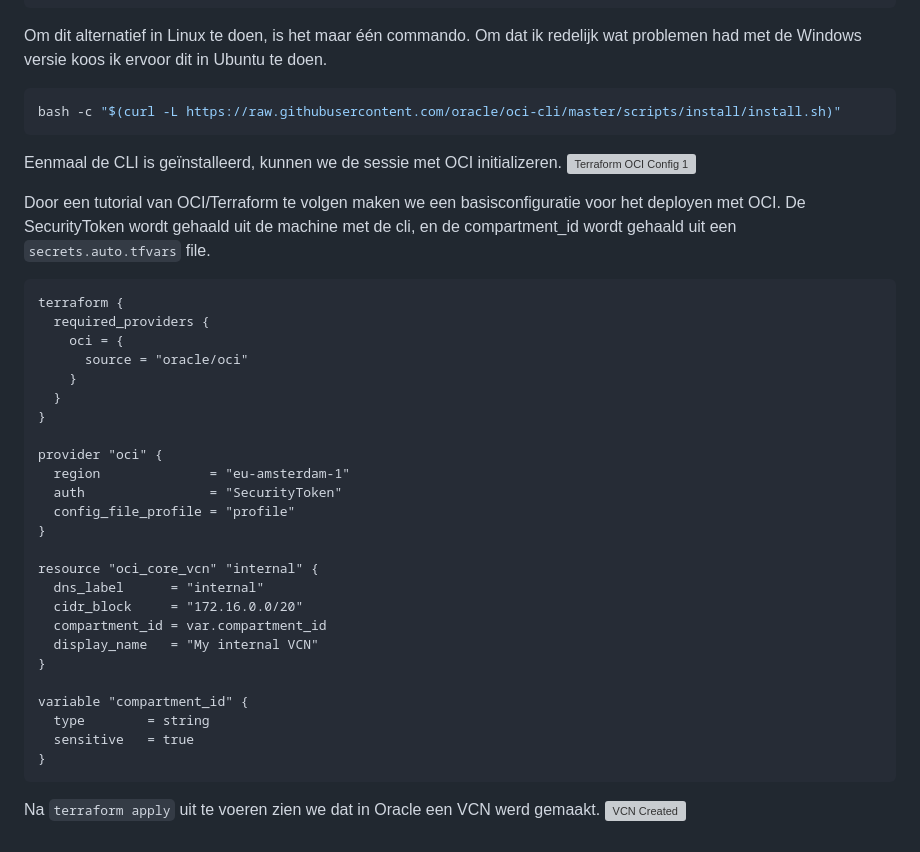
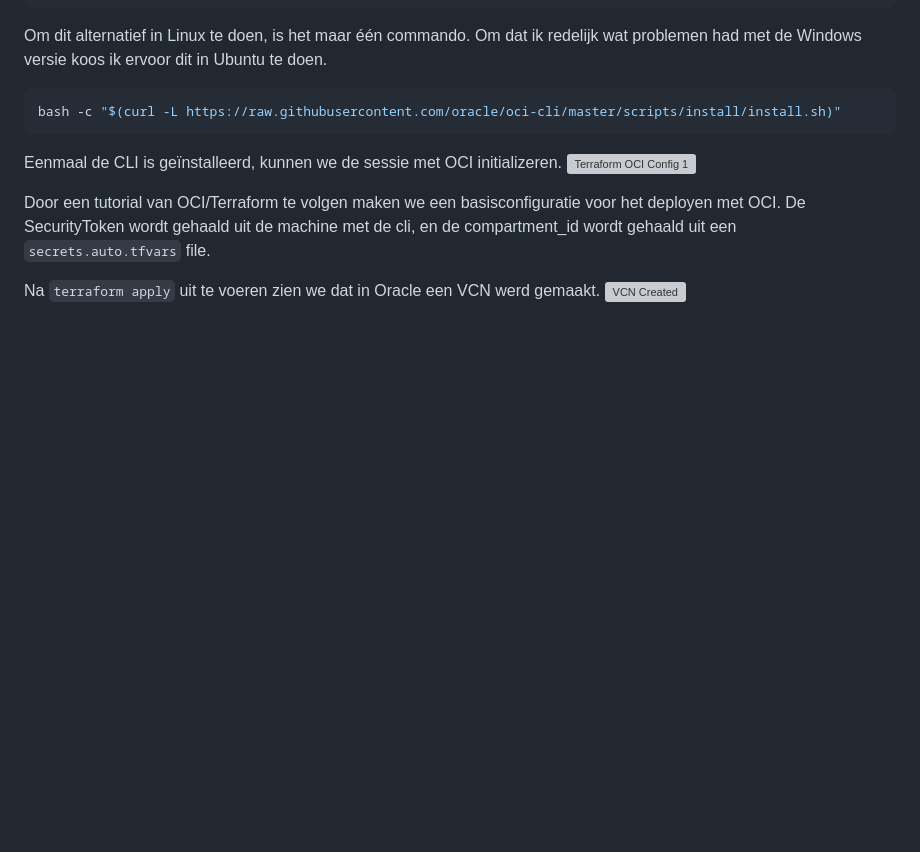
Before and after one commit to ThybeVB/assignmentcloudinfra, a Markdown page: terraform/EXTRA_INFO.md, the part around the change. GitHub-like rendering; blank space fills up the shorter version; grey boxes are pictures that could not be loaded.

````diff
--- a/terraform/EXTRA_INFO.md
+++ b/terraform/EXTRA_INFO.md
@@ -26,33 +26,5 @@ Eenmaal de CLI is geïnstalleerd, kunnen we de sessie met OCI initializeren.
 
 Door een tutorial van OCI/Terraform te volgen maken we een basisconfiguratie voor het deployen met OCI. De SecurityToken wordt gehaald uit de machine met de cli, en de compartment_id wordt gehaald uit een `secrets.auto.tfvars` file.
 
-```terraform
-terraform {
-  required_providers {
-    oci = {
-      source = "oracle/oci"
-    }
-  }
-}
-
-provider "oci" {
-  region              = "eu-amsterdam-1"
-  auth                = "SecurityToken"
-  config_file_profile = "profile"
-}
-
-resource "oci_core_vcn" "internal" {
-  dns_label      = "internal"
-  cidr_block     = "172.16.0.0/20"
-  compartment_id = var.compartment_id
-  display_name   = "My internal VCN"
-}
-
-variable "compartment_id" {
-  type        = string
-  sensitive   = true
-}
-```
-
 Na ```terraform apply``` uit te voeren zien we dat in Oracle een VCN werd gemaakt.
 ![VCN Created](./md-images/terraform-vcn-1.png.png)
````
Also changed, not shown: README.md (+39 -18 lines), md-images/grafana.png (added), md-images/pods-svc.png (added), 1 other file.
